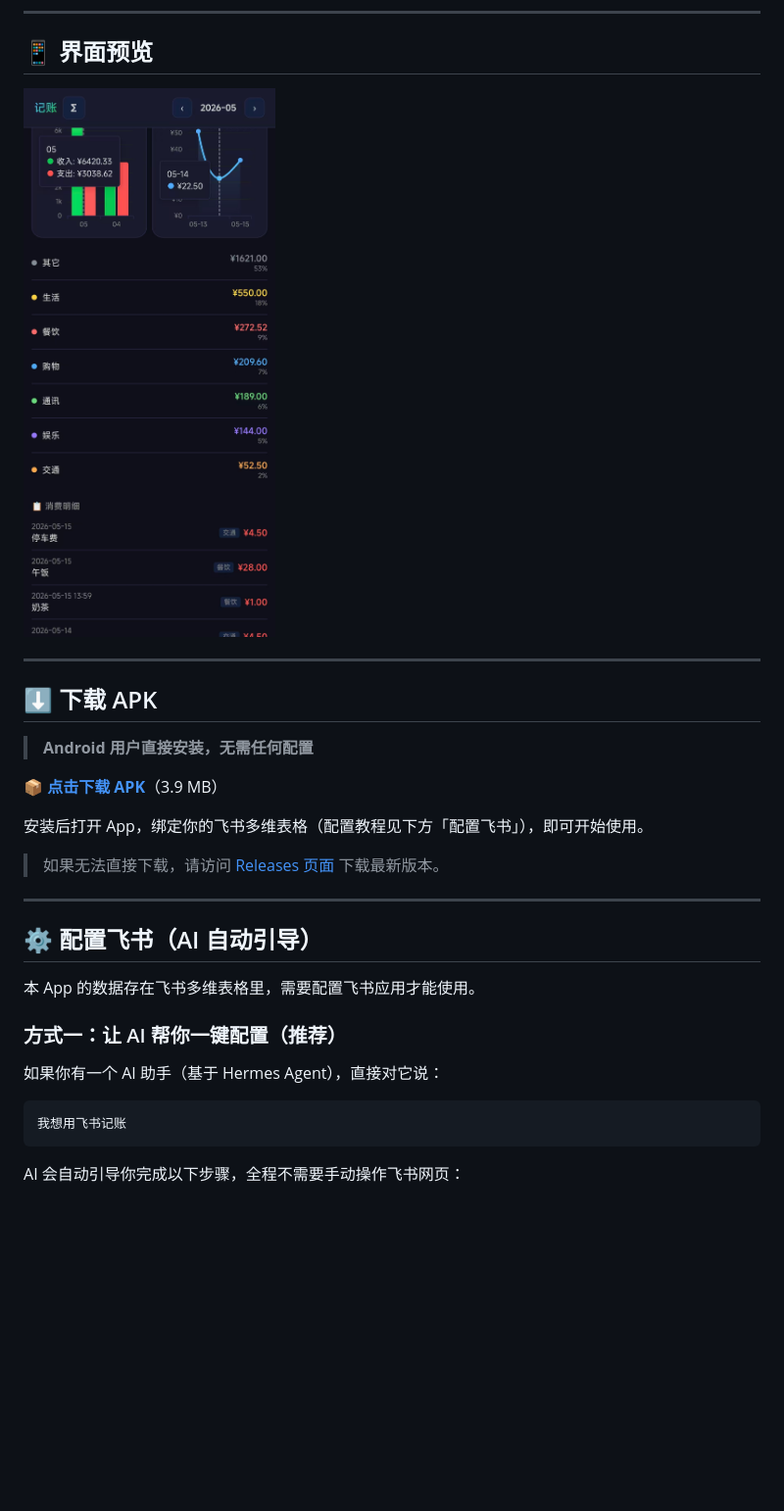
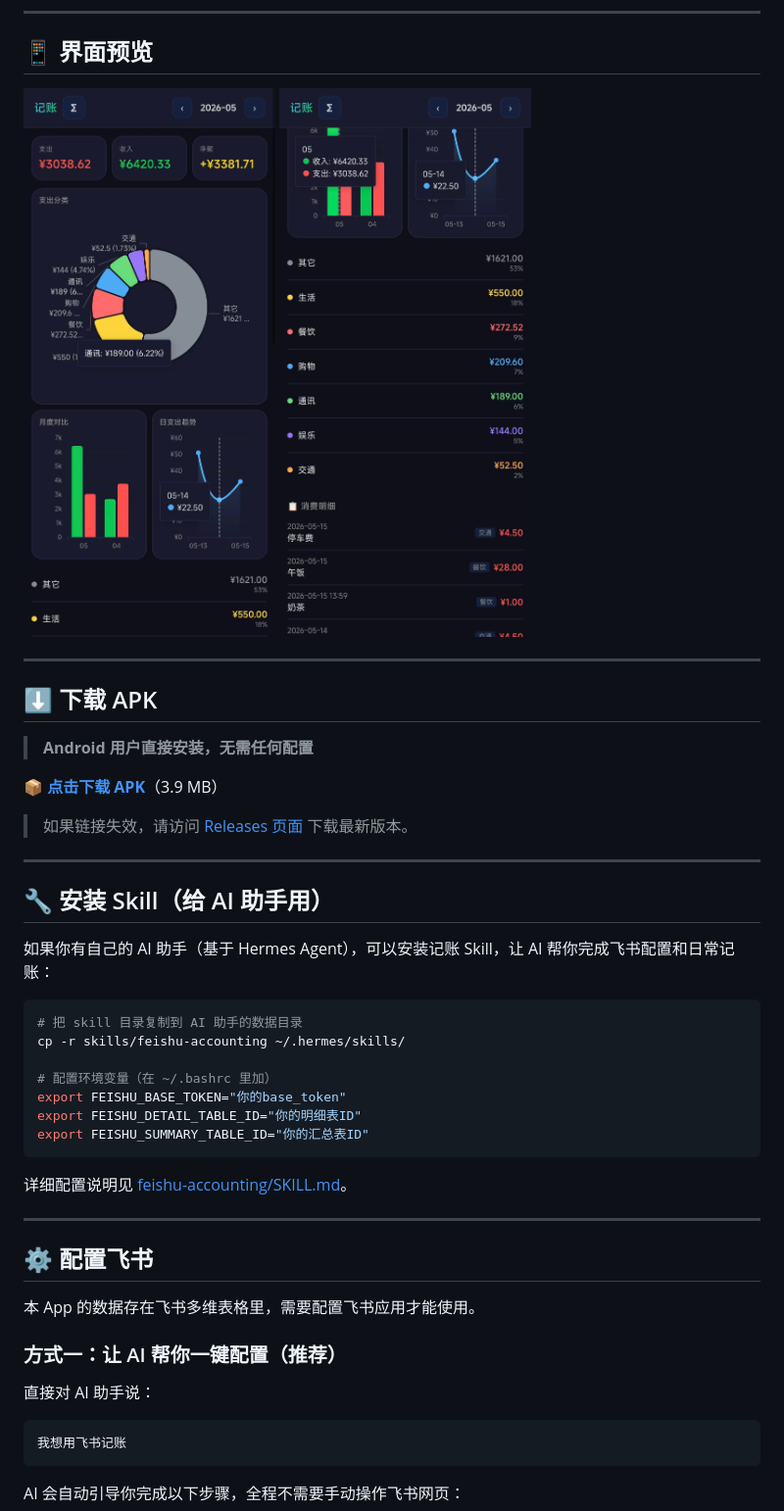
Before and after one commit to NaeemTC/feishu-accounting-skill, a Markdown page: README.md, the part around the change printed below. Shown: that part at 98% size. GitHub-like rendering; blank space fills up the shorter version.

Commit message:
docs: add app icon, resize screenshots, reorder sections
- Add Android launcher icon at top of README
- Resize screenshots to width=300 for better layout
- Move Skill installation guide above Feishu config section
- APK links to GitHub Releases

````diff
--- a/README.md
+++ b/README.md
@@ -22,7 +22,8 @@
 
 ## 📱 界面预览
 
-![记账统计](assets/images/screenshot2.jpg)
+<img src="assets/images/screenshot1.jpg" width="300" />
+<img src="assets/images/screenshot2.jpg" width="300" />
 
 ---
 
@@ -34,17 +35,33 @@
 
-安装后打开 App，绑定你的飞书多维表格（配置教程见下方「配置飞书」），即可开始使用。
-
-> 如果无法直接下载，请访问 [Releases 页面](https://github.com/NaeemTC/ai-assistant-accounting/releases) 下载最新版本。
+> 如果链接失效，请访问 [Releases 页面](https://github.com/NaeemTC/ai-assistant-accounting/releases) 下载最新版本。
 
 ---
 
-## ⚙️ 配置飞书（AI 自动引导）
+## 🔧 安装 Skill（给 AI 助手用）
+
+如果你有自己的 AI 助手（基于 Hermes Agent），可以安装记账 Skill，让 AI 帮你完成飞书配置和日常记账：
+
+```bash
+# 把 skill 目录复制到 AI 助手的数据目录
+cp -r skills/feishu-accounting ~/.hermes/skills/
+
+# 配置环境变量（在 ~/.bashrc 里加）
+export FEISHU_BASE_TOKEN="你的base_token"
+export FEISHU_DETAIL_TABLE_ID="你的明细表ID"
+export FEISHU_SUMMARY_TABLE_ID="你的汇总表ID"
+```
+
+详细配置说明见 [feishu-accounting/SKILL.md](skills/feishu-accounting/SKILL.md)。
+
+---
+
+## ⚙️ 配置飞书
 
 本 App 的数据存在飞书多维表格里，需要配置飞书应用才能使用。
 
 ### 方式一：让 AI 帮你一键配置（推荐）
 
-如果你有一个 AI 助手（基于 Hermes Agent），直接对它说：
+直接对 AI 助手说：
 
 ```
 我想用飞书记账
````
Also changed, not shown: other parts of README.md (+4 -17 lines), assets/images/icon.png (added).
